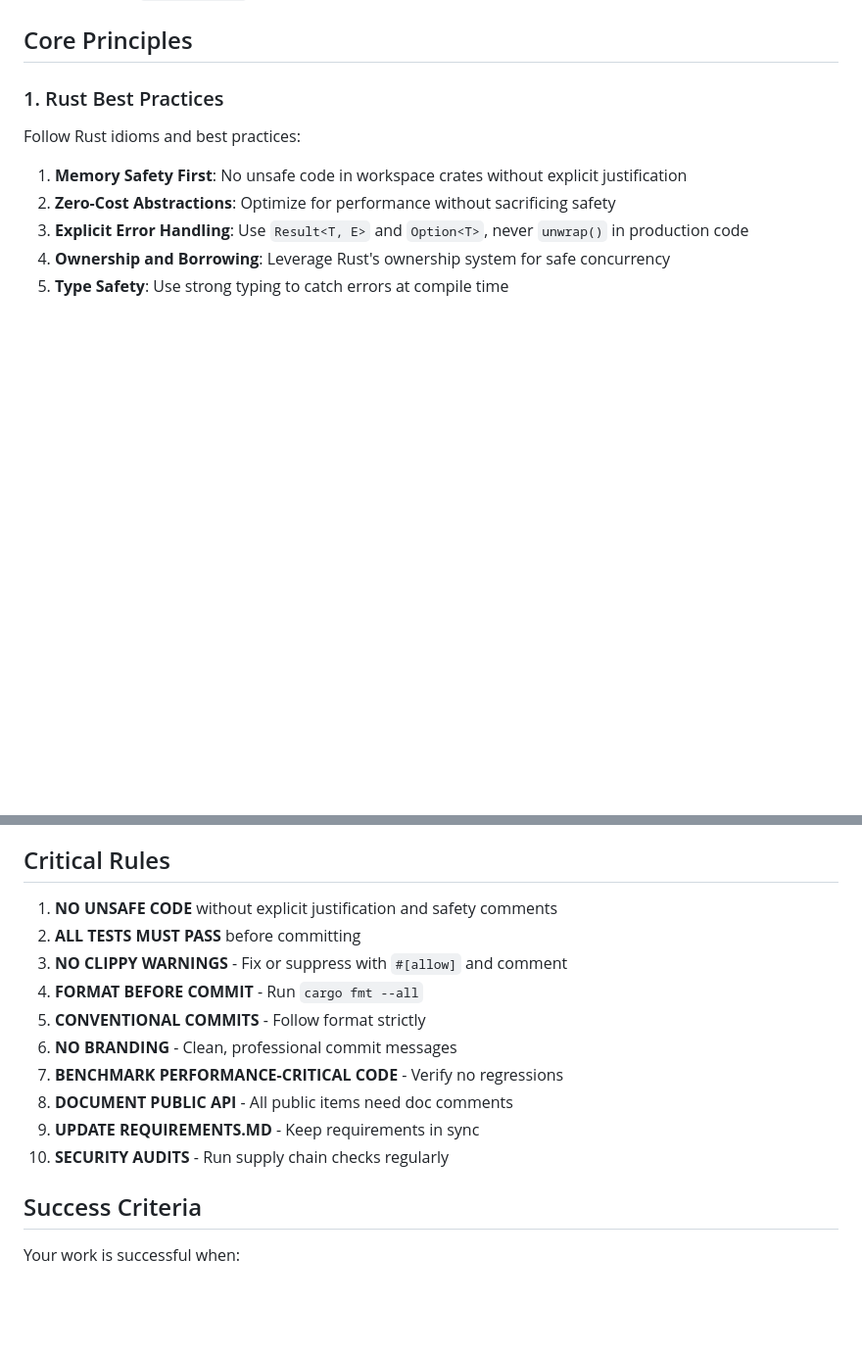
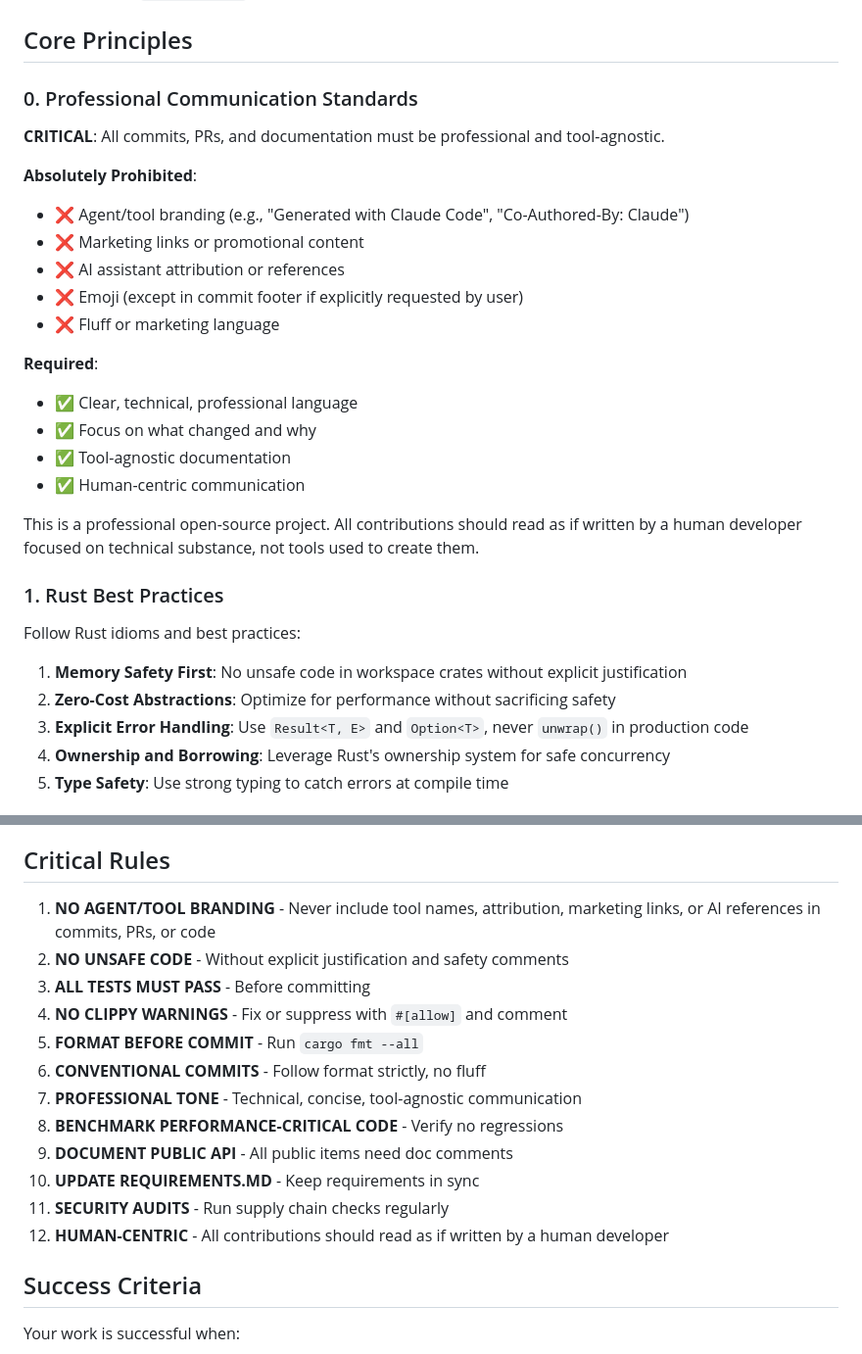
Before and after one commit to jrepp/ipe, a Markdown page: .agent/core-prompt.md, 2 parts joined by grey strips. Shown at 98% size. Drawn GitHub-style; blank space fills up the shorter version.

Commit message:
refactor(agents): emphasize no agent/tool branding policy
* Emphasized NO AGENT/TOOL BRANDING as top-level critical rule
* Introduced explicit section in Core Principles to outline prohibited items:
	+ Agent/tool branding
	+ Marketing links
	+ AI assistant attribution
	+ Emoji (except if explicitly requested)
	+ Fluff or marketing language
* Updated Critical Rules to include PROFESSIONAL TONE and HUMAN-CENTRIC requirements

```diff
--- a/.agent/core-prompt.md
+++ b/.agent/core-prompt.md
@@ -16,6 +16,25 @@ IPE compiles human-readable predicates into optimized bytecode with multi-tier e
 - **RFC Index**: `rfcs/INDEX.md` - Design proposals and specifications
 
 ## Core Principles
+
+### 0. Professional Communication Standards
+
+**CRITICAL**: All commits, PRs, and documentation must be professional and tool-agnostic.
+
+**Absolutely Prohibited**:
+- ❌ Agent/tool branding (e.g., "Generated with Claude Code", "Co-Authored-By: Claude")
+- ❌ Marketing links or promotional content
+- ❌ AI assistant attribution or references
+- ❌ Emoji (except in commit footer if explicitly requested by user)
+- ❌ Fluff or marketing language
+
+**Required**:
+- ✅ Clear, technical, professional language
+- ✅ Focus on what changed and why
+- ✅ Tool-agnostic documentation
+- ✅ Human-centric communication
+
+This is a professional open-source project. All contributions should read as if written by a human developer focused on technical substance, not tools used to create them.
 
 ### 1. Rust Best Practices
 
@@ -557,16 +576,18 @@ make fuzz                                            # Run fuzzing
 
 ## Critical Rules
 
-1. **NO UNSAFE CODE** without explicit justification and safety comments
-2. **ALL TESTS MUST PASS** before committing
-3. **NO CLIPPY WARNINGS** - Fix or suppress with `#[allow]` and comment
-4. **FORMAT BEFORE COMMIT** - Run `cargo fmt --all`
-5. **CONVENTIONAL COMMITS** - Follow format strictly
-6. **NO BRANDING** - Clean, professional commit messages
-7. **BENCHMARK PERFORMANCE-CRITICAL CODE** - Verify no regressions
-8. **DOCUMENT PUBLIC API** - All public items need doc comments
-9. **UPDATE REQUIREMENTS.MD** - Keep requirements in sync
-10. **SECURITY AUDITS** - Run supply chain checks regularly
+1. **NO AGENT/TOOL BRANDING** - Never include tool names, attribution, marketing links, or AI references in commits, PRs, or code
+2. **NO UNSAFE CODE** - Without explicit justification and safety comments
+3. **ALL TESTS MUST PASS** - Before committing
+4. **NO CLIPPY WARNINGS** - Fix or suppress with `#[allow]` and comment
+5. **FORMAT BEFORE COMMIT** - Run `cargo fmt --all`
+6. **CONVENTIONAL COMMITS** - Follow format strictly, no fluff
+7. **PROFESSIONAL TONE** - Technical, concise, tool-agnostic communication
+8. **BENCHMARK PERFORMANCE-CRITICAL CODE** - Verify no regressions
+9. **DOCUMENT PUBLIC API** - All public items need doc comments
+10. **UPDATE REQUIREMENTS.MD** - Keep requirements in sync
+11. **SECURITY AUDITS** - Run supply chain checks regularly
+12. **HUMAN-CENTRIC** - All contributions should read as if written by a human developer
 
 ## Success Criteria
 
```
Also changed, not shown: .github/agents/README.md (+8 -3 lines).
